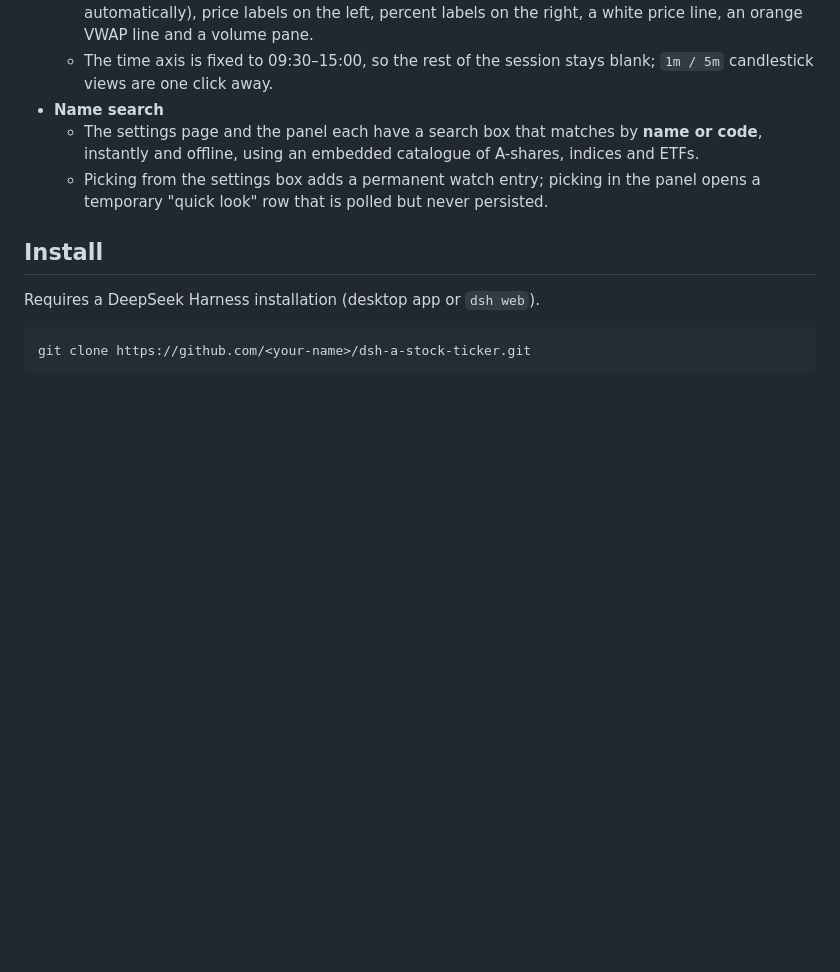
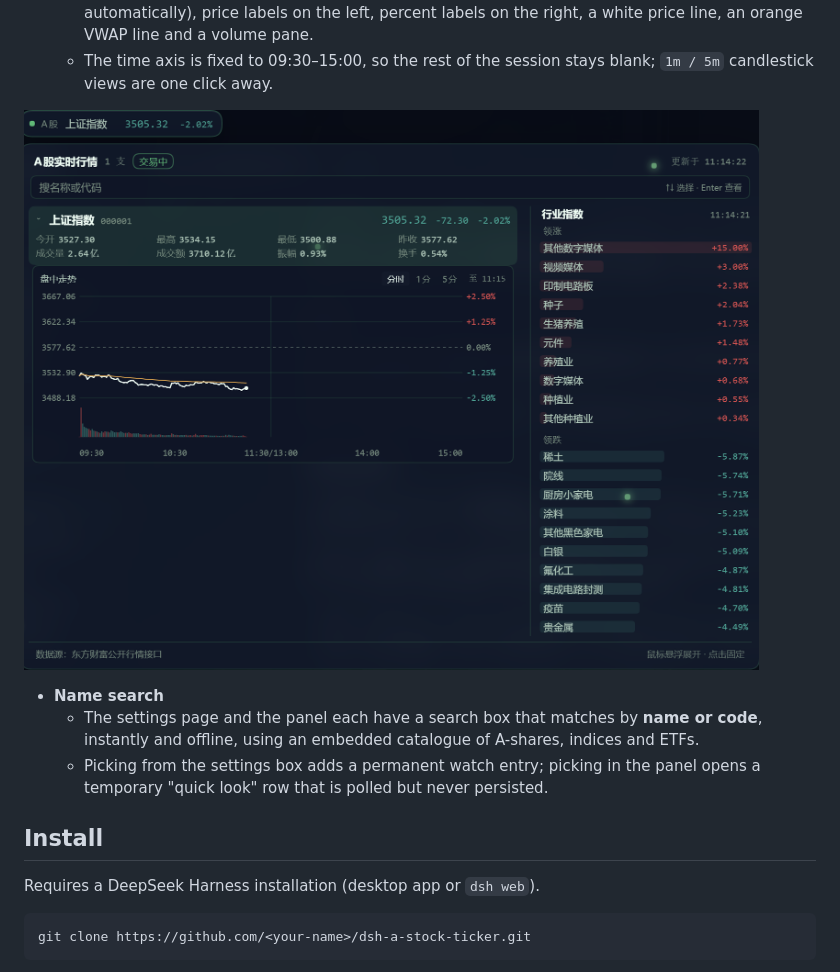
Before and after one commit to Guozifan7/dsh-a-stock-ticker, a Markdown page: README.en.md, the part around the change. Drawn GitHub-style; pictures changed too: docs/chart.png (added); blank space fills up the shorter version.

```diff
--- a/README.en.md
+++ b/README.en.md
@@ -26,6 +26,9 @@
   - Click any row to expand the session chart below it; click again to collapse, click another row to switch.
   - Symmetric percent grid **centred on the previous close** (0.5%–20% steps picked automatically), price labels on the left, percent labels on the right, a white price line, an orange VWAP line and a volume pane.
   - The time axis is fixed to 09:30–15:00, so the rest of the session stays blank; `1m / 5m` candlestick views are one click away.
+
+![Intraday chart](docs/chart.png)
+
 - **Name search**
   - The settings page and the panel each have a search box that matches by **name or code**, instantly and offline, using an embedded catalogue of A-shares, indices and ETFs.
   - Picking from the settings box adds a permanent watch entry; picking in the panel opens a temporary "quick look" row that is polled but never persisted.
```
Also changed, not shown: README.md (+3 -0 lines).
